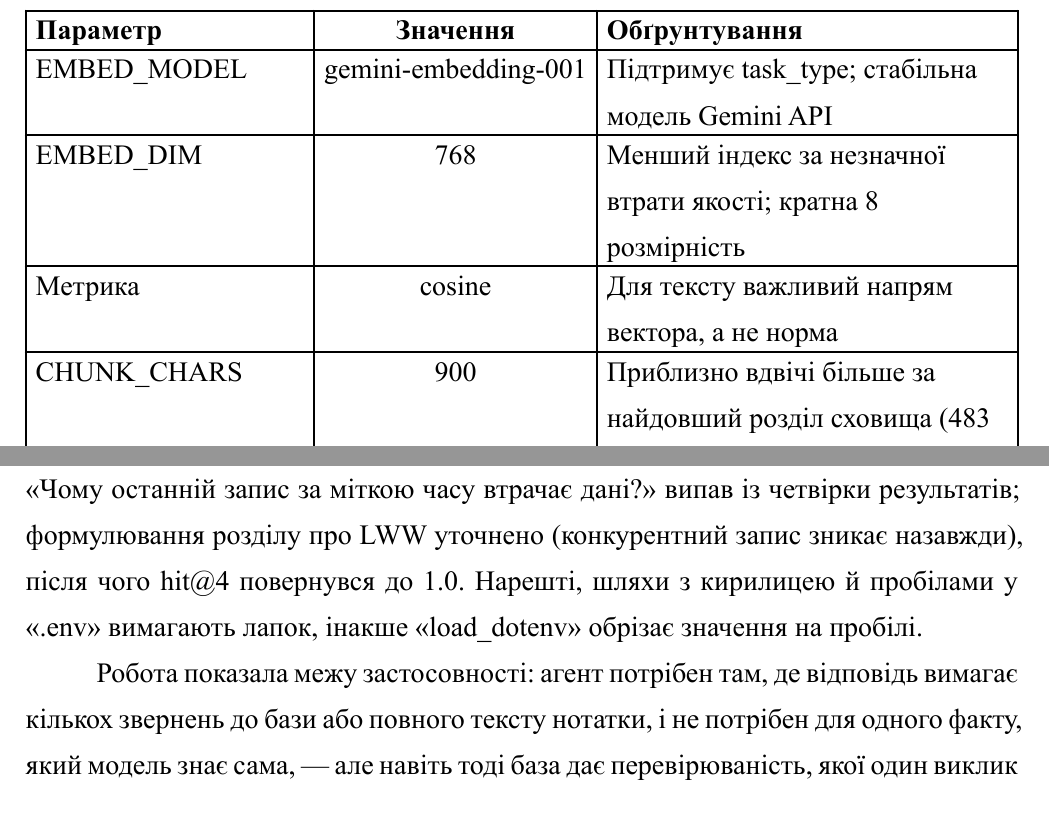
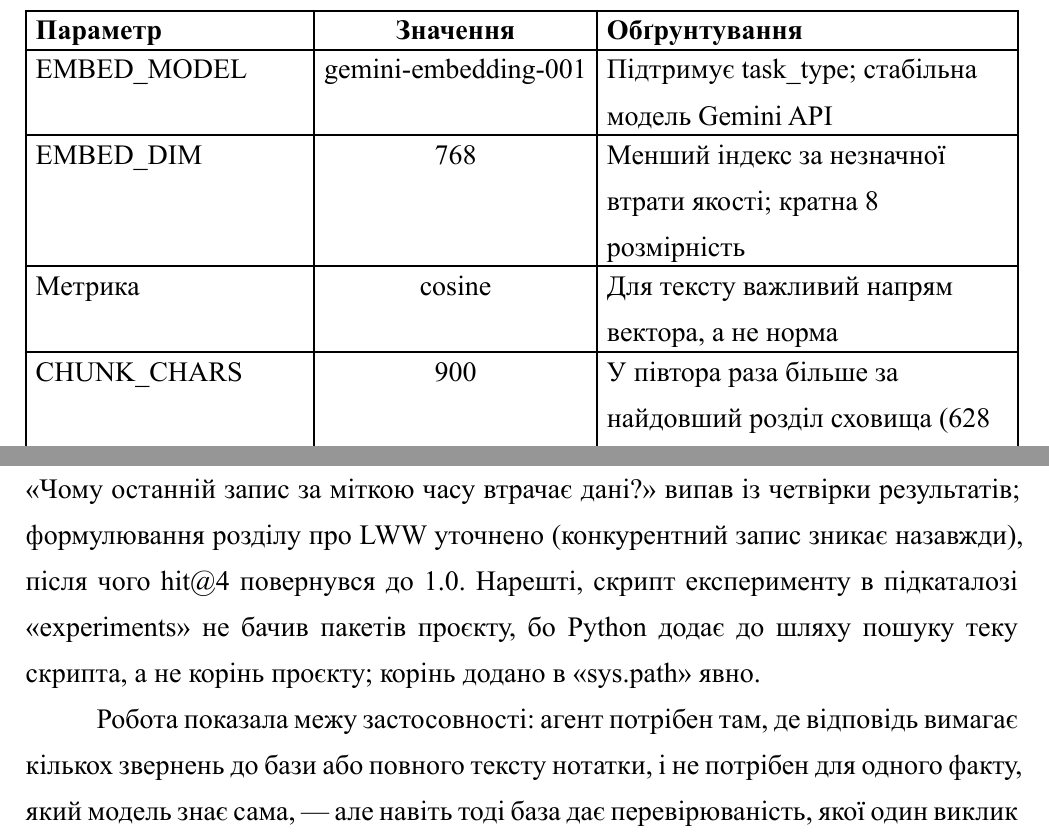
Before and after one commit to NureOsychenkoIllia/lab02-knowledge, a Typst document (report/ЛБ2_ШІуПІ_Осиченко.typ): two parts of pages 7 and 27 of 59, joined at a grey line, cut so that both start at the same text, the shorter picture padded with empty space. The pictures show the PDF file report/ЛБ2_ШІуПІ_Осиченко.pdf that the author committed with the source.

Commit message:
Уточнити вимірювання сховища й труднощі у звіті

```diff
--- a/report/ЛБ2_ШІуПІ_Осиченко.typ
+++ b/report/ЛБ2_ШІуПІ_Осиченко.typ
@@ -132,7 +132,7 @@ updated: {{date}}
   [EMBED_MODEL], [gemini-embedding-001], [Підтримує task_type; стабільна модель Gemini API],
   [EMBED_DIM], [768], [Менший індекс за незначної втрати якості; кратна 8 розмірність],
   [Метрика], [cosine], [Для тексту важливий напрям вектора, а не норма],
-  [CHUNK_CHARS], [900], [Приблизно вдвічі більше за найдовший розділ сховища (483 символи)],
+  [CHUNK_CHARS], [900], [У півтора раза більше за найдовший розділ сховища (628 символів), тому розділ не ріжеться],
   [KB_TOP_K], [4], [Чотири фрагменти дають достатньо контексту й не переповнюють вікно моделі],
   [KB_MAX_DISTANCE], [0.40], [Середина проміжку між найбільшою відстанню правильного результату (0.333) і найменшою відстанню запиту поза базою (0.456)],
   [KB_COLLECTION], [obsidian\_kb], [Від 3 до 512 символів \[a-zA-Z0-9.\_-\]; назва «kb» неприпустима],
@@ -401,7 +401,7 @@ HashEmbedder будує вектор із хешів триграм символ
 
 Агент відповідає з посиланнями у форматі Obsidian, сам обирає, що і скільки разів шукати, і відмовляється відповідати, коли база не містить даних. Експеримент на п'яти типах запитів показав середню правильність 0.8 у one-shot, 1.8 у наївного RAG і 2.0 у агента: RAG програє на запиті, який потребує повної нотатки, а one-shot відповідає впевнено там, де база не має даних. Ціна --- 2.4 виклику моделі проти 1.0, але не більший час, бо агент відповідає стисло.
 
-Основні труднощі та їх вирішення. Безкоштовний рівень Gemini обмежує 100 текстів ембедингів за хвилину: первинна індексація 21 нотатки (103 фрагменти) сама сягає межі, а другий запуск у ту саму хвилину падав із помилкою 429. У модель ембедингів додано повторні спроби з паузами 20--90 с, а сценарій демонстрації витримує паузу 65 с між записами, тому чотири запуски відтворюються з однаковими числами. Друга трудність --- «chroma browse» у версії 1.5.9 не читає колекцію ні за локальним шляхом, ні через сервер «chroma run»: TUI показує «(Error) Failed to load records», що відповідає відкритій проблемі \#7269 (клієнт звертається до API v1, а сервер відповідає через v2). Замість TUI написано модуль «kb.inspect», який читає колекцію тим самим клієнтом, що й індексатор, і показує кількість фрагментів, метадані та перші записи. Третя трудність --- модель інколи повертала JSON із сирим символом переведення рядка в рядковому значенні, і суворий розбір відхиляв рішення; розбір переведено в режим strict = false, після чого такі рішення приймаються, а справжні синтаксичні помилки, як і раніше, стають спостереженням ERROR. Четверта --- після додавання двох нотаток про проєктні рішення запит «Чому останній запис за міткою часу втрачає дані?» випав із четвірки результатів; формулювання розділу про LWW уточнено (конкурентний запис зникає назавжди), після чого hit\@4 повернувся до 1.0. Нарешті, шляхи з кирилицею й пробілами у «.env» вимагають лапок, інакше «load\_dotenv» обрізає значення на пробілі.
+Основні труднощі та їх вирішення. Безкоштовний рівень Gemini обмежує 100 текстів ембедингів за хвилину: первинна індексація 21 нотатки (103 фрагменти) сама сягає межі, а другий запуск у ту саму хвилину падав із помилкою 429. У модель ембедингів додано повторні спроби з паузами 20--90 с, а сценарій демонстрації витримує паузу 65 с між записами, тому чотири запуски відтворюються з однаковими числами. Друга трудність --- «chroma browse» у версії 1.5.9 не читає колекцію ні за локальним шляхом, ні через сервер «chroma run»: TUI показує «(Error) Failed to load records», що відповідає відкритій проблемі \#7269 (клієнт звертається до API v1, а сервер відповідає через v2). Замість TUI написано модуль «kb.inspect», який читає колекцію тим самим клієнтом, що й індексатор, і показує кількість фрагментів, метадані та перші записи. Третя трудність --- модель інколи повертала JSON із сирим символом переведення рядка в рядковому значенні, і суворий розбір відхиляв рішення; розбір переведено в режим strict = false, після чого такі рішення приймаються, а справжні синтаксичні помилки, як і раніше, стають спостереженням ERROR. Четверта --- після додавання двох нотаток про проєктні рішення запит «Чому останній запис за міткою часу втрачає дані?» випав із четвірки результатів; формулювання розділу про LWW уточнено (конкурентний запис зникає назавжди), після чого hit\@4 повернувся до 1.0. Нарешті, скрипт експерименту в підкаталозі «experiments» не бачив пакетів проєкту, бо Python додає до шляху пошуку теку скрипта, а не корінь проєкту; корінь додано в «sys.path» явно.
 
 Робота показала межу застосовності: агент потрібен там, де відповідь вимагає кількох звернень до бази або повного тексту нотатки, і не потрібен для одного факту, який модель знає сама, --- але навіть тоді база дає перевірюваність, якої один виклик моделі не дає.
 
```
Also changed, not shown: KB-CARD.md (+1 -1 lines), report/ЛБ2_ШІуПІ_Осиченко.pdf, report/ЛБ2_ШІуПІ_Осиченко.typ (4 more changed lines).
